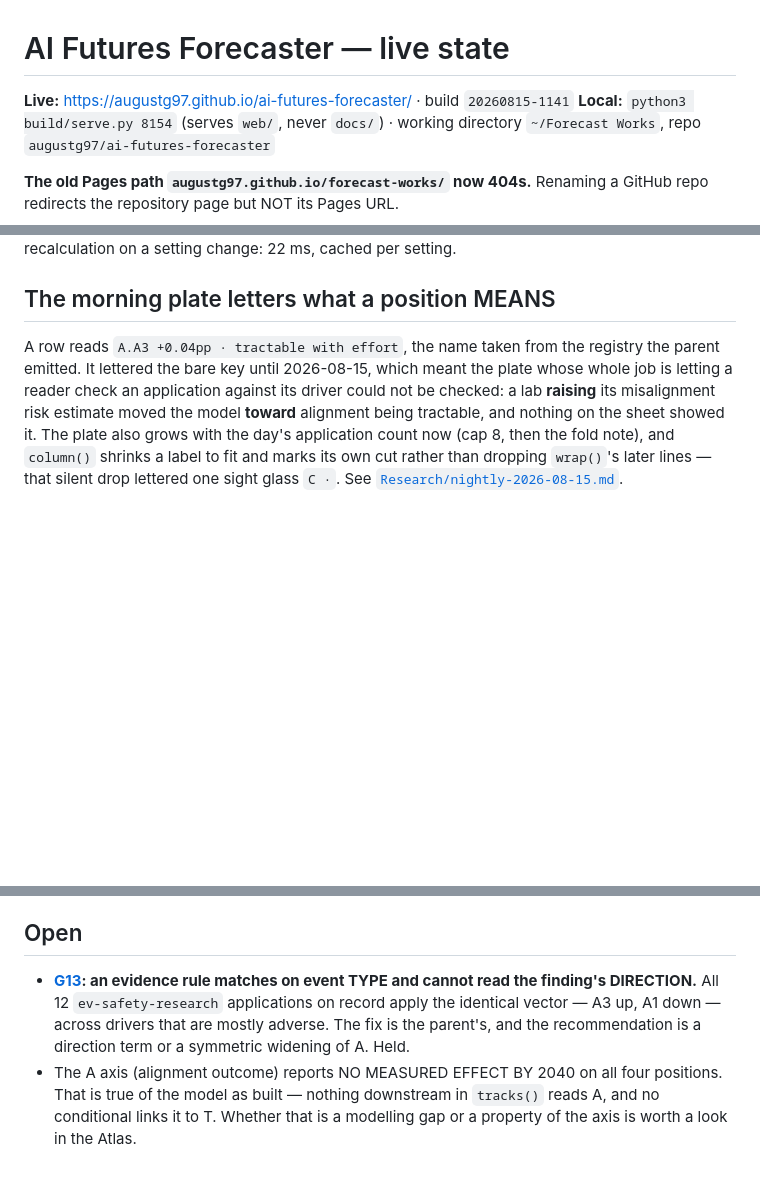
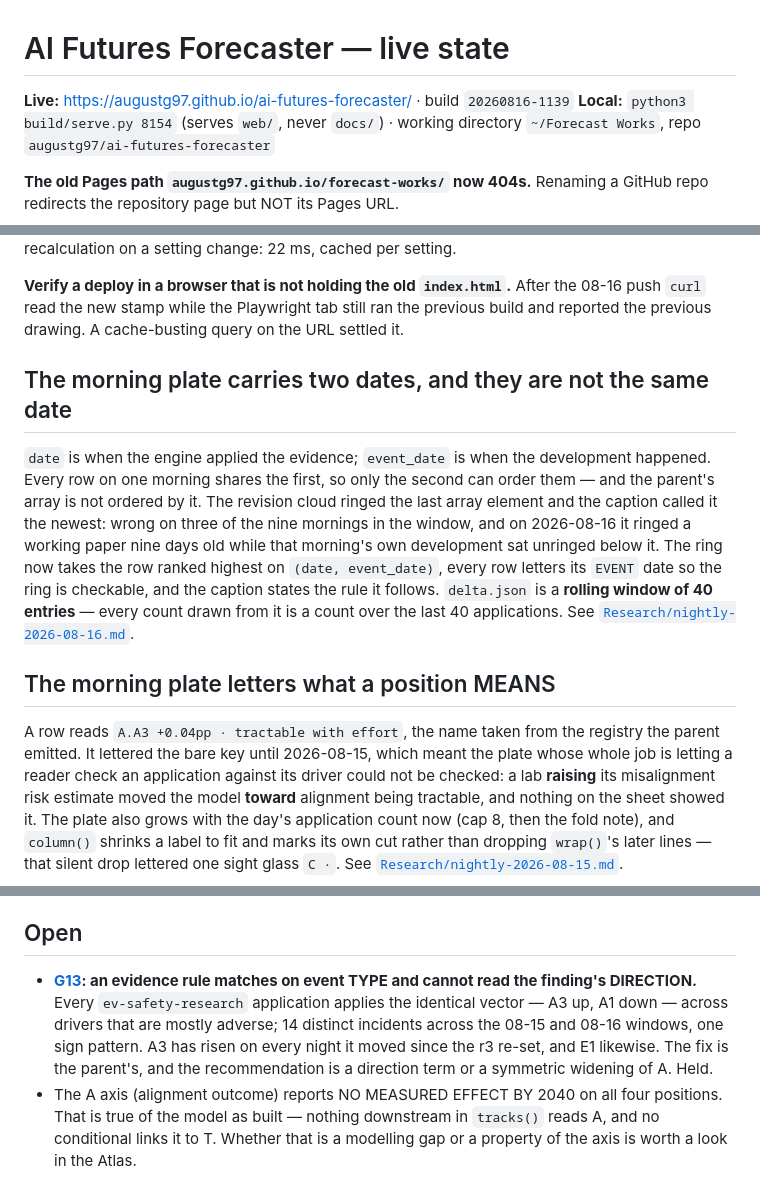
Before and after one commit to augustg97/ai-futures-forecaster, a Markdown page: HANDOFF.md, 3 parts joined by grey strips. Rendered like a GitHub page; blank space fills up the shorter version.

Commit message:
Record the 2026-08-16 run: the cloud ringed array order and called it the newest

```diff
--- a/HANDOFF.md
+++ b/HANDOFF.md
@@ -1,6 +1,6 @@
 # AI Futures Forecaster — live state
 
-**Live:** https://augustg97.github.io/ai-futures-forecaster/ · build `20260815-1141`
+**Live:** https://augustg97.github.io/ai-futures-forecaster/ · build `20260816-1139`
 **Local:** `python3 build/serve.py 8154` (serves `web/`, never `docs/`) · working
 directory `~/Forecast Works`, repo `augustg97/ai-futures-forecaster`
 
@@ -68,4 +68,20 @@ control passes** (2026-08-15, run against the live build). Full pass over every
 Effect recalculation on a setting change: 22 ms, cached per setting.
+
+**Verify a deploy in a browser that is not holding the old `index.html`.** After the 08-16 push
+`curl` read the new stamp while the Playwright tab still ran the previous build and reported the
+previous drawing. A cache-busting query on the URL settled it.
+
+## The morning plate carries two dates, and they are not the same date
+
+`date` is when the engine applied the evidence; `event_date` is when the development happened. Every
+row on one morning shares the first, so only the second can order them — and the parent's array is
+not ordered by it. The revision cloud ringed the last array element and the caption called it the
+newest: wrong on three of the nine mornings in the window, and on 2026-08-16 it ringed a working
+paper nine days old while that morning's own development sat unringed below it. The ring now takes
+the row ranked highest on `(date, event_date)`, every row letters its `EVENT` date so the ring is
+checkable, and the caption states the rule it follows. `delta.json` is a **rolling window of 40
+entries** — every count drawn from it is a count over the last 40 applications. See
+[`Research/nightly-2026-08-16.md`](Research/nightly-2026-08-16.md).
 
 ## The morning plate letters what a position MEANS
 
@@ -117,9 +133,11 @@ sizes three of the four missing edges with multipliers and shows the fourth cann
 ## Open
 
 - **[G13](Research/findings/gaps.md): an evidence rule matches on event TYPE and cannot read the
-  finding's DIRECTION.** All 12 `ev-safety-research` applications on record apply the identical
-  vector — A3 up, A1 down — across drivers that are mostly adverse. The fix is the parent's, and
-  the recommendation is a direction term or a symmetric widening of A. Held.
+  finding's DIRECTION.** Every `ev-safety-research` application applies the identical vector — A3
+  up, A1 down — across drivers that are mostly adverse; 14 distinct incidents across the 08-15 and
+  08-16 windows, one sign pattern. A3 has risen on every night it moved since the r3 re-set, and E1
+  likewise. The fix is the parent's, and the recommendation is a direction term or a symmetric
+  widening of A. Held.
 - The A axis (alignment outcome) reports NO MEASURED EFFECT BY 2040 on all four positions. That
   is true of the model as built — nothing downstream in `tracks()` reads A, and no conditional
   links it to T. Whether that is a modelling gap or a property of the axis is worth a look in
```
Also changed, not shown: other parts of HANDOFF.md (+2 -2 lines), Research/nightly-2026-08-16.md (added, +86 -0 lines).
